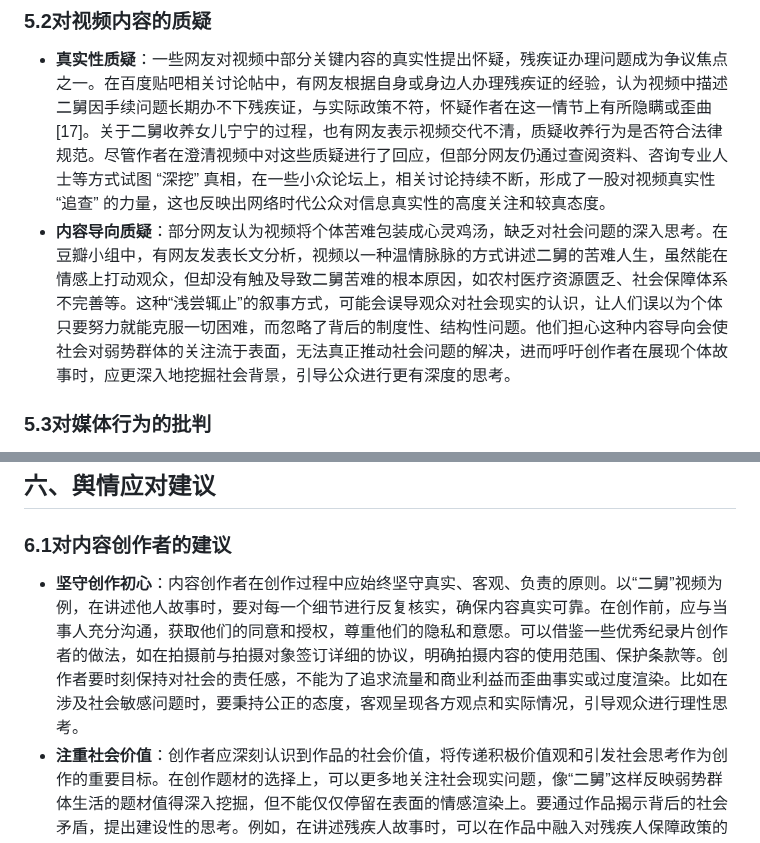
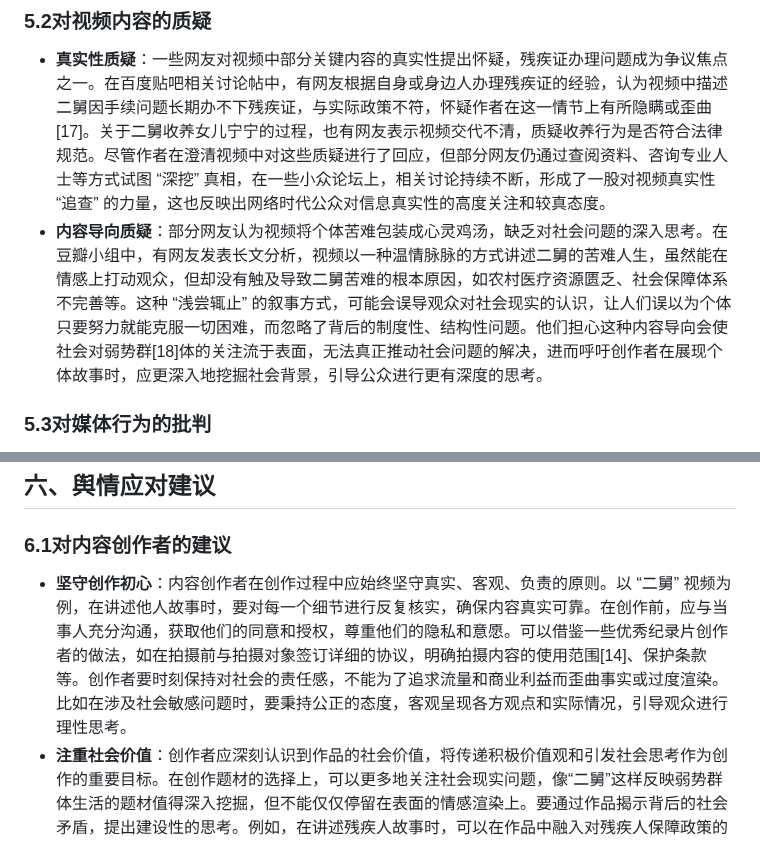
Before and after one commit to TheAlps10/rp, a Markdown page: README.md, 2 parts joined by grey strips. Rendered like a GitHub page.

```diff
--- a/README.md
+++ b/README.md
@@ -120,7 +120,7 @@ B 站处理与舆论发酵：B 站对该视频采取 “撤销推荐” 处理
 ### 5.2对视频内容的质疑
 
 - **真实性质疑**：一些网友对视频中部分关键内容的真实性提出怀疑，残疾证办理问题成为争议焦点之一。在百度贴吧相关讨论帖中，有网友根据自身或身边人办理残疾证的经验，认为视频中描述二舅因手续问题长期办不下残疾证，与实际政策不符，怀疑作者在这一情节上有所隐瞒或歪曲[17]。关于二舅收养女儿宁宁的过程，也有网友表示视频交代不清，质疑收养行为是否符合法律规范。尽管作者在澄清视频中对这些质疑进行了回应，但部分网友仍通过查阅资料、咨询专业人士等方式试图 “深挖” 真相，在一些小众论坛上，相关讨论持续不断，形成了一股对视频真实性 “追查” 的力量，这也反映出网络时代公众对信息真实性的高度关注和较真态度。
-- **内容导向质疑**：部分网友认为视频将个体苦难包装成心灵鸡汤，缺乏对社会问题的深入思考。在豆瓣小组中，有网友发表长文分析，视频以一种温情脉脉的方式讲述二舅的苦难人生，虽然能在情感上打动观众，但却没有触及导致二舅苦难的根本原因，如农村医疗资源匮乏、社会保障体系不完善等。这种“浅尝辄止”的叙事方式，可能会误导观众对社会现实的认识，让人们误以为个体只要努力就能克服一切困难，而忽略了背后的制度性、结构性问题。他们担心这种内容导向会使社会对弱势群体的关注流于表面，无法真正推动社会问题的解决，进而呼吁创作者在展现个体故事时，应更深入地挖掘社会背景，引导公众进行更有深度的思考。
+- **内容导向质疑**：部分网友认为视频将个体苦难包装成心灵鸡汤，缺乏对社会问题的深入思考。在豆瓣小组中，有网友发表长文分析，视频以一种温情脉脉的方式讲述二舅的苦难人生，虽然能在情感上打动观众，但却没有触及导致二舅苦难的根本原因，如农村医疗资源匮乏、社会保障体系不完善等。这种 “浅尝辄止” 的叙事方式，可能会误导观众对社会现实的认识，让人们误以为个体只要努力就能克服一切困难，而忽略了背后的制度性、结构性问题。他们担心这种内容导向会使社会对弱势群[18]体的关注流于表面，无法真正推动社会问题的解决，进而呼吁创作者在展现个体故事时，应更深入地挖掘社会背景，引导公众进行更有深度的思考。
 
 ### 5.3对媒体行为的批判
 
@@ -133,7 +133,7 @@ B 站处理与舆论发酵：B 站对该视频采取 “撤销推荐” 处理
 
 ### 6.1对内容创作者的建议
 
-- **坚守创作初心**：内容创作者在创作过程中应始终坚守真实、客观、负责的原则。以“二舅”视频为例，在讲述他人故事时，要对每一个细节进行反复核实，确保内容真实可靠。在创作前，应与当事人充分沟通，获取他们的同意和授权，尊重他们的隐私和意愿。可以借鉴一些优秀纪录片创作者的做法，如在拍摄前与拍摄对象签订详细的协议，明确拍摄内容的使用范围、保护条款等。创作者要时刻保持对社会的责任感，不能为了追求流量和商业利益而歪曲事实或过度渲染。比如在涉及社会敏感问题时，要秉持公正的态度，客观呈现各方观点和实际情况，引导观众进行理性思考。
+- **坚守创作初心**：内容创作者在创作过程中应始终坚守真实、客观、负责的原则。以 “二舅” 视频为例，在讲述他人故事时，要对每一个细节进行反复核实，确保内容真实可靠。在创作前，应与当事人充分沟通，获取他们的同意和授权，尊重他们的隐私和意愿。可以借鉴一些优秀纪录片创作者的做法，如在拍摄前与拍摄对象签订详细的协议，明确拍摄内容的使用范围[14]、保护条款等。创作者要时刻保持对社会的责任感，不能为了追求流量和商业利益而歪曲事实或过度渲染。比如在涉及社会敏感问题时，要秉持公正的态度，客观呈现各方观点和实际情况，引导观众进行理性思考。
 - **注重社会价值**：创作者应深刻认识到作品的社会价值，将传递积极价值观和引发社会思考作为创作的重要目标。在创作题材的选择上，可以更多地关注社会现实问题，像“二舅”这样反映弱势群体生活的题材值得深入挖掘，但不能仅仅停留在表面的情感渲染上。要通过作品揭示背后的社会矛盾，提出建设性的思考。例如，在讲述残疾人故事时，可以在作品中融入对残疾人保障政策的解读、呼吁社会关注残疾人就业培训等内容，让观众在被故事感动的同时，也能对社会问题有更深刻的认识，进而推动社会的进步。创作者还可以利用自身影响力，引导观众关注公益事业，参与到改善社会环境的行动中来。
 
 ### 6.2对媒体的建议
```
